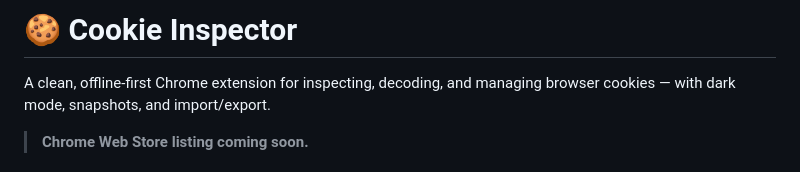
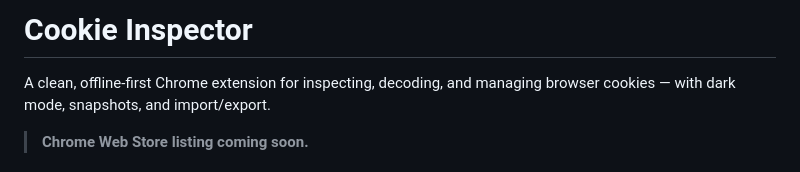
Before and after one commit to JoshuaErney/cookie_inspector, a Markdown page: README.md, the part around the change. GitHub-like rendering.

```diff
--- a/README.md
+++ b/README.md
@@ -1,4 +1,4 @@
-# 🍪 Cookie Inspector
+# [](cookie-inspector.png) Cookie Inspector
 
 A clean, offline-first Chrome extension for inspecting, decoding, and managing browser cookies — with dark mode, snapshots, and import/export.
 
```
